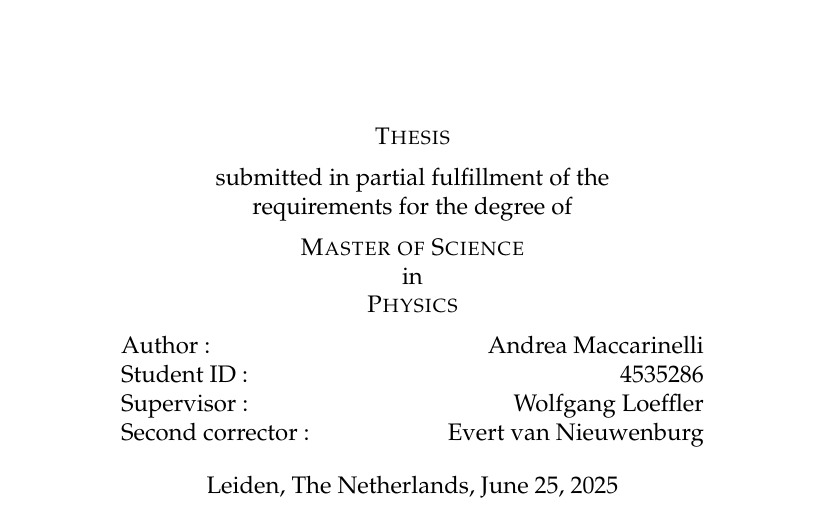
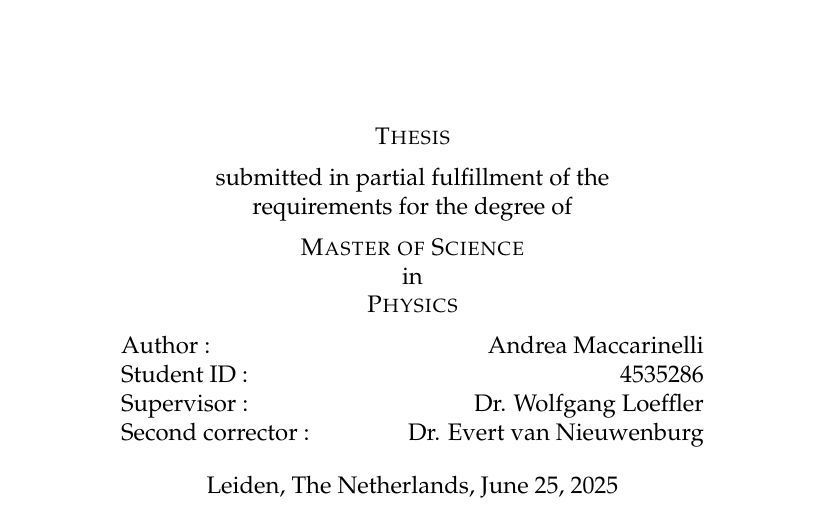
Before and after one commit to McMysterio23/MSc-Thesis, a LaTeX thesis (Tesi.tex): part of page 1 of 7, cut so that both start at the same text. Compiled offline with pdfLaTeX.

```diff
--- a/Tesi.tex
+++ b/Tesi.tex
@@ -4,8 +4,8 @@
 \author{Andrea Maccarinelli}
 \studentid{4535286}                           % check you student ID, LaTeX does not do this
 %\abstract{Here goes a wonderful abstract.}     % limit your self to 1/2 page or 500 words
-\supervisor{Wolfgang Loeffler}                         % Note that this should be a LION staff member!
-\corrector{Evert van Nieuwenburg}                   % This could be a LION staff member or your external supervisor
+\supervisor{Dr. Wolfgang Loeffler}                         % Note that this should be a LION staff member!
+\corrector{Dr. Evert van Nieuwenburg}                   % This could be a LION staff member or your external supervisor
 
 \degree{Master of Science}                     % The default option is "Bachelor of Science", change if needed
 
```
Also changed, not shown: Tesi.pdf.
